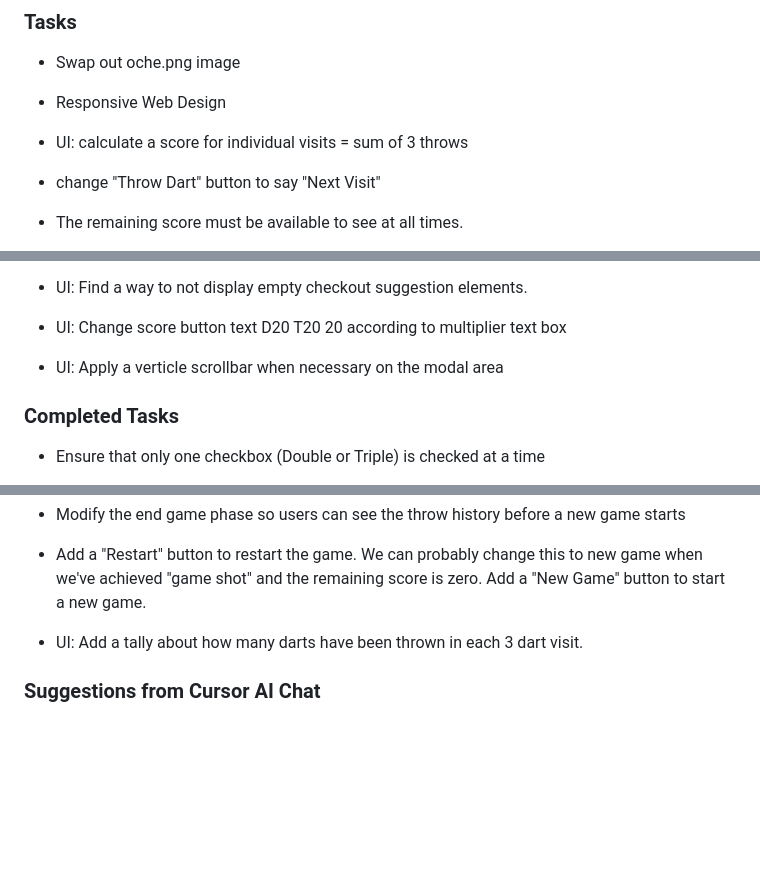
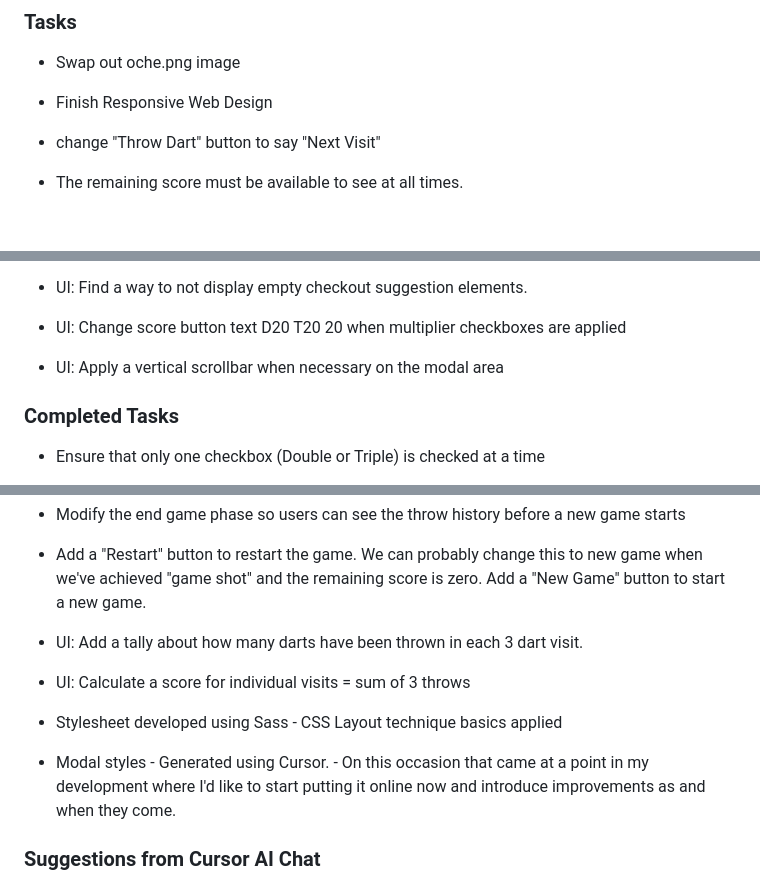
Before and after one commit to jg-digital-media/jgdm_darts_scorer, a Markdown page: readme.md, 3 parts joined by grey strips. Drawn GitHub-style; blank space fills up the shorter version.

Commit message:
update task list

```diff
--- a/readme.md
+++ b/readme.md
@@ -22,8 +22,7 @@ This is a simple web app that you can use to score your darts games.
 ### Tasks
 
 + Swap out oche.png image
-+ Responsive Web Design
-+ UI: calculate a score for individual visits = sum of 3 throws
++ Finish Responsive Web Design
 + change "Throw Dart" button to say "Next Visit"
 + The remaining score must be available to see at all times.
 + We still need to add a safeguard that busts a player if they try to score a 0 on a single or treble score.
@@ -36,8 +35,8 @@ This is a simple web app that you can use to score your darts games.
         + 12 Darts	60 57 0	117	3
 
 + UI: Find a way to not display empty checkout suggestion elements.
-+ UI: Change score button text D20 T20 20 according to multiplier text box
-+ UI: Apply a verticle scrollbar when necessary on the modal area
++ UI: Change score button text D20 T20 20 when multiplier checkboxes are applied
++ UI: Apply a vertical scrollbar when necessary on the modal area
 
 
 
@@ -79,6 +78,12 @@ This is a simple web app that you can use to score your darts games.
 
 + UI: Add a tally about how many darts have been thrown in each 3 dart visit.
 
++ UI: Calculate a score for individual visits = sum of 3 throws
+
++ Stylesheet developed using Sass - CSS Layout technique basics applied
+
++ Modal styles - Generated using Cursor. - On this occasion that came at a point in my development where I'd like to start putting it online now and introduce improvements as and when they come.
+
 ### Suggestions from Cursor AI Chat
 
 `The code integrates with your existing HTML structure and uses the styling you've defined in your SASS files. You can further enhance this by:
```
